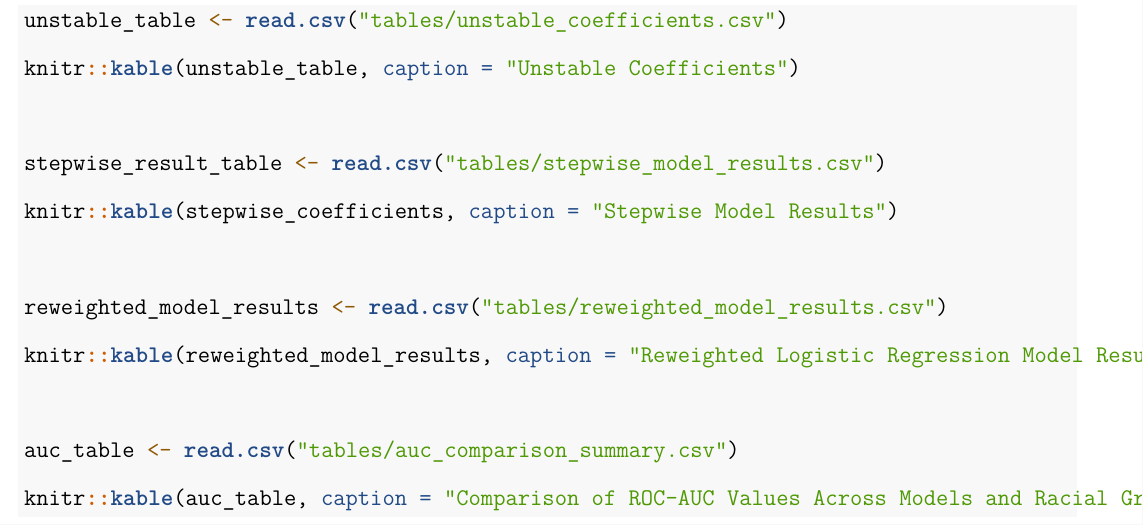
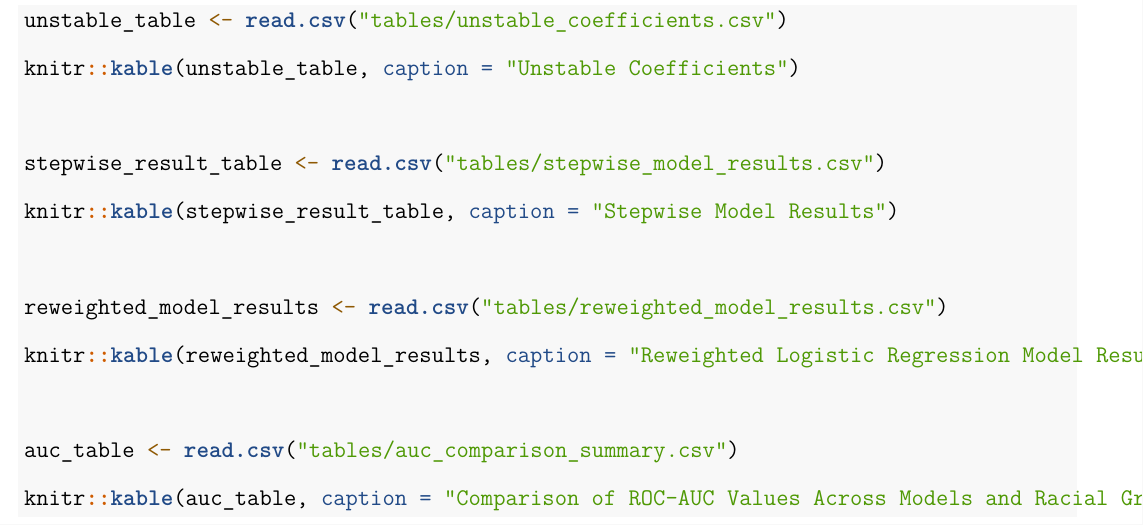
Before and after one commit to Yixin-Zheng/p8130_finalproject, an R Markdown document (final project.Rmd): part of page 37 of 37, cut so that both start at the same text. Rendered offline with R 4.5, knitr and Pandoc, then LaTeX, with nearby package versions; some code elsewhere in the file could not run offline; column names are cleaned by a stand-in for the janitor package.

Commit message:
Yixin: Edit stepwise results

```diff
--- a/final project.Rmd
+++ b/final project.Rmd
@@ -841,7 +841,7 @@ unstable_table <- read.csv("tables/unstable_coefficients.csv")
 knitr::kable(unstable_table, caption = "Unstable Coefficients")
 
 stepwise_result_table <- read.csv("tables/stepwise_model_results.csv")
-knitr::kable(stepwise_coefficients, caption = "Stepwise Model Results")
+knitr::kable(stepwise_result_table, caption = "Stepwise Model Results")
 
 reweighted_model_results <- read.csv("tables/reweighted_model_results.csv")
 knitr::kable(reweighted_model_results, caption = "Reweighted Logistic Regression Model Results")
```
Also changed, not shown: 1 other file.
